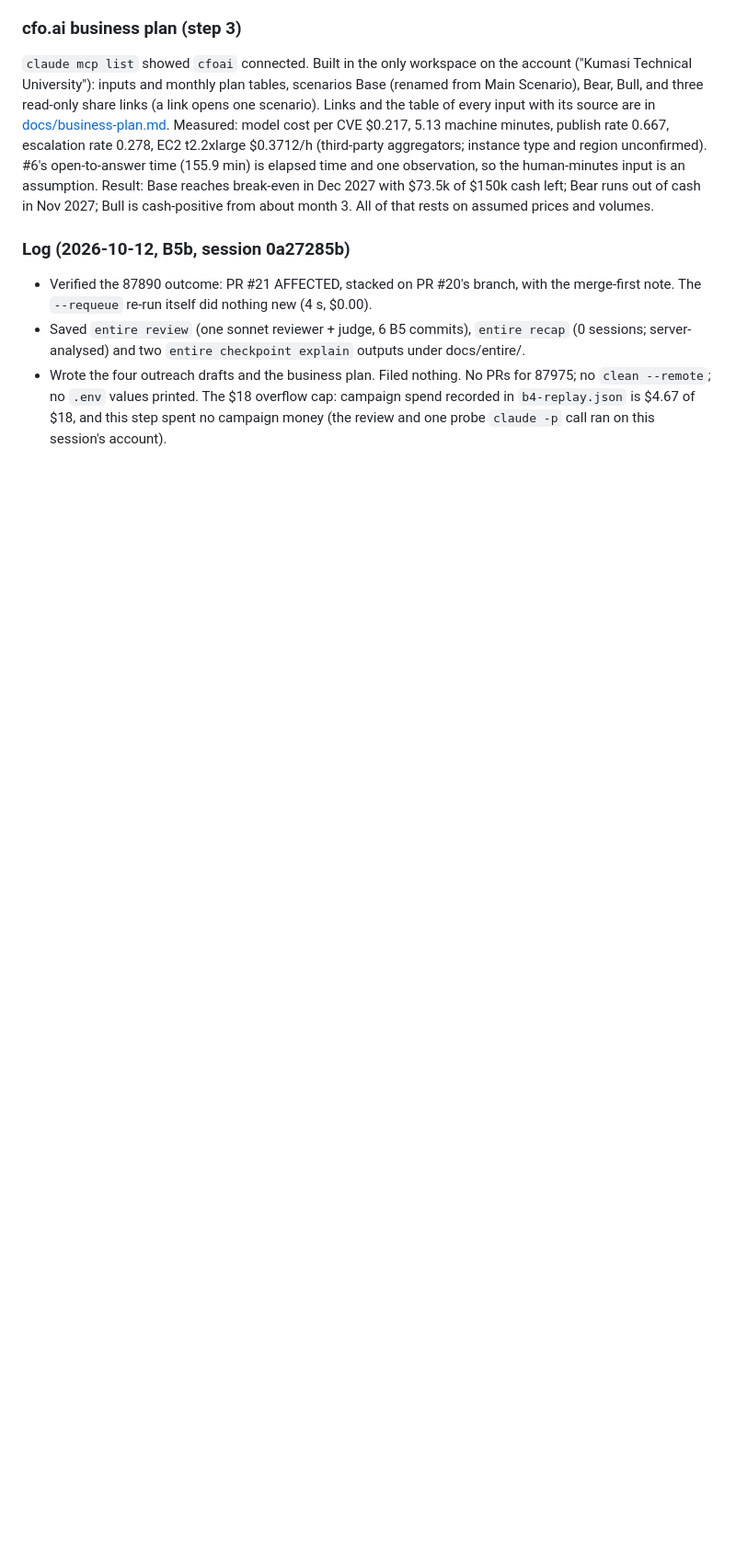
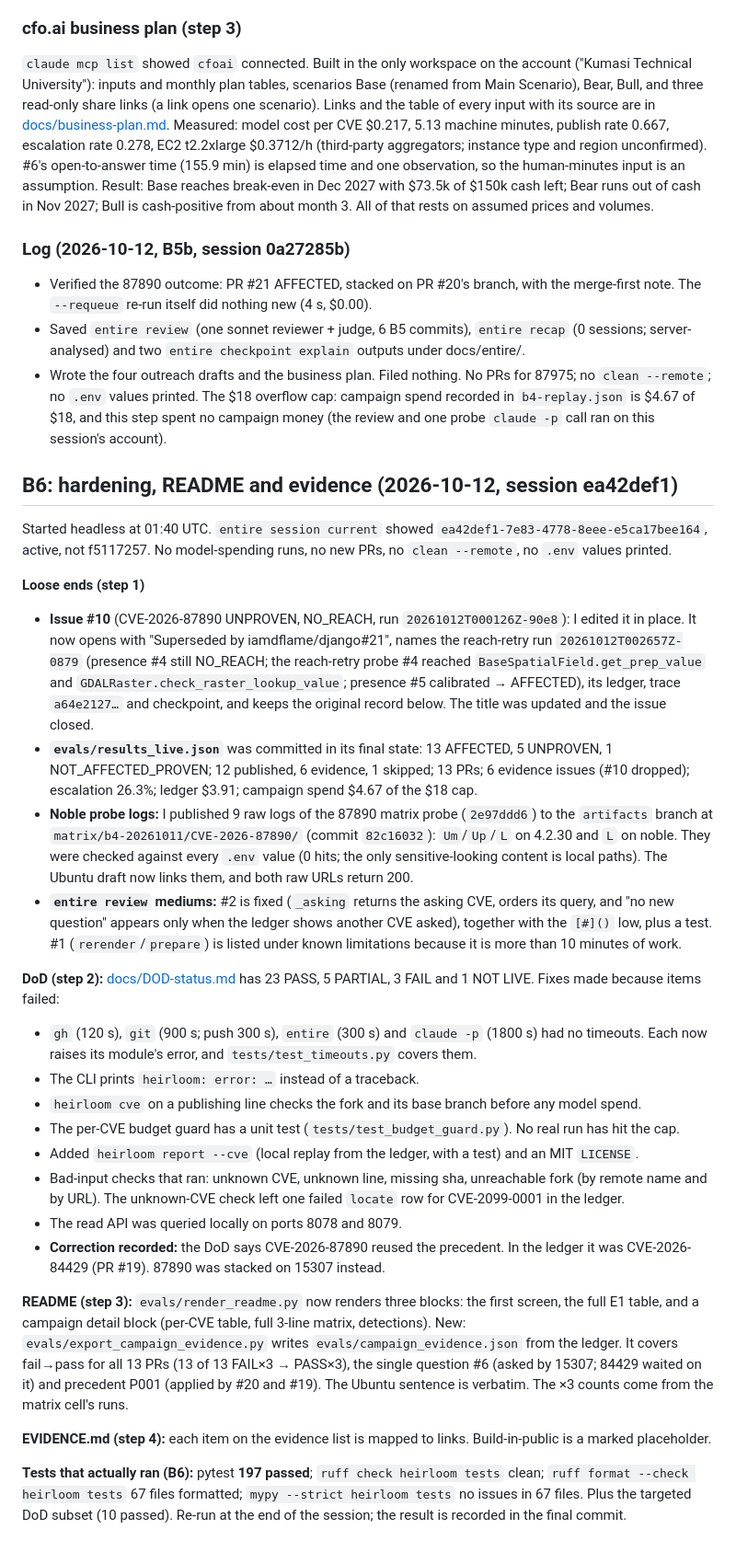
Before and after one commit to iamdflame/heirloom, a Markdown page: hackathon.md, the part around one of its changes. Shown at 92% size. GitHub-like rendering; blank space fills up the shorter version.

Commit message:
hackathon.md: B6 entry; known limits brought up to date; #neatHack placeholder
Co-Authored-By: Claude Opus 5.5 <noreply@anthropic.com>
Entire-Checkpoint: 01M4PX7T8QXHEJ7H629CEFMJMT

```diff
--- a/hackathon.md
+++ b/hackathon.md
@@ -417,3 +426,29 @@ Session `225b7a56-c495-4dd8-b388-71381b6416ff`, started headless at 20:43 UTC. `
 - Verified the 87890 outcome: PR #21 AFFECTED, stacked on PR #20's branch, with the merge-first note. The `--requeue` re-run itself did nothing new (4 s, $0.00).
 - Saved `entire review` (one sonnet reviewer + judge, 6 B5 commits), `entire recap` (0 sessions; server-analysed) and two `entire checkpoint explain` outputs under docs/entire/.
 - Wrote the four outreach drafts and the business plan. Filed nothing. No PRs for 87975; no `clean --remote`; no `.env` values printed. The $18 overflow cap: campaign spend recorded in `b4-replay.json` is $4.67 of $18, and this step spent no campaign money (the review and one probe `claude -p` call ran on this session's account).
+
+## B6: hardening, README and evidence (2026-10-12, session ea42def1)
+
+Started headless at 01:40 UTC. `entire session current` showed `ea42def1-7e83-4778-8eee-e5ca17bee164`, active, not f5117257. No model-spending runs, no new PRs, no `clean --remote`, no `.env` values printed.
+
+**Loose ends (step 1)**
+- **Issue #10** (CVE-2026-87890 UNPROVEN, NO_REACH, run `20261012T000126Z-90e8`): I edited it in place. It now opens with "Superseded by iamdflame/django#21", names the reach-retry run `20261012T002657Z-0879` (presence #4 still NO_REACH; the reach-retry probe #4 reached `BaseSpatialField.get_prep_value` and `GDALRaster.check_raster_lookup_value`; presence #5 calibrated → AFFECTED), its ledger, trace `a64e2127…` and checkpoint, and keeps the original record below. The title was updated and the issue closed.
+- **`evals/results_live.json`** was committed in its final state: 13 AFFECTED, 5 UNPROVEN, 1 NOT_AFFECTED_PROVEN; 12 published, 6 evidence, 1 skipped; 13 PRs; 6 evidence issues (#10 dropped); escalation 26.3%; ledger $3.91; campaign spend $4.67 of the $18 cap.
+- **Noble probe logs:** I published 9 raw logs of the 87890 matrix probe (`2e97ddd6`) to the `artifacts` branch at `matrix/b4-20261011/CVE-2026-87890/` (commit `82c16032`): `Um`/`Up`/`L` on 4.2.30 and `L` on noble. They were checked against every `.env` value (0 hits; the only sensitive-looking content is local paths). The Ubuntu draft now links them, and both raw URLs return 200.
+- **`entire review` mediums:** #2 is fixed (`_asking` returns the asking CVE, orders its query, and "no new question" appears only when the ledger shows another CVE asked), together with the `[#]()` low, plus a test. #1 (`rerender`/`prepare`) is listed under known limitations because it is more than 10 minutes of work.
+
+**DoD (step 2):** [docs/DOD-status.md](docs/DOD-status.md) has 23 PASS, 5 PARTIAL, 3 FAIL and 1 NOT LIVE. Fixes made because items failed:
+- `gh` (120 s), `git` (900 s; push 300 s), `entire` (300 s) and `claude -p` (1800 s) had no timeouts. Each now raises its module's error, and `tests/test_timeouts.py` covers them.
+- The CLI prints `heirloom: error: …` instead of a traceback.
+- `heirloom cve` on a publishing line checks the fork and its base branch before any model spend.
+- The per-CVE budget guard has a unit test (`tests/test_budget_guard.py`). No real run has hit the cap.
+- Added `heirloom report --cve` (local replay from the ledger, with a test) and an MIT `LICENSE`.
+- Bad-input checks that ran: unknown CVE, unknown line, missing sha, unreachable fork (by remote name and by URL). The unknown-CVE check left one failed `locate` row for CVE-2099-0001 in the ledger.
+- The read API was queried locally on ports 8078 and 8079.
+- **Correction recorded:** the DoD says CVE-2026-87890 reused the precedent. In the ledger it was CVE-2026-84429 (PR #19). 87890 was stacked on 15307 instead.
+
+**README (step 3):** `evals/render_readme.py` now renders three blocks: the first screen, the full E1 table, and a campaign detail block (per-CVE table, full 3-line matrix, detections). New: `evals/export_campaign_evidence.py` writes `evals/campaign_evidence.json` from the ledger. It covers fail→pass for all 13 PRs (13 of 13 FAIL×3 → PASS×3), the single question #6 (asked by 15307; 84429 waited on it) and precedent P001 (applied by #20 and #19). The Ubuntu sentence is verbatim. The ×3 counts come from the matrix cell's runs.
+
+**EVIDENCE.md (step 4):** each item on the evidence list is mapped to links. Build-in-public is a marked placeholder.
+
+**Tests that actually ran (B6):** pytest **197 passed**; `ruff check heirloom tests` clean; `ruff format --check heirloom tests` 67 files formatted; `mypy --strict heirloom tests` no issues in 67 files. Plus the targeted DoD subset (10 passed). Re-run at the end of the session; the result is recorded in the final commit.
```
Also changed, not shown: other parts of hackathon.md (+12 -3 lines).
